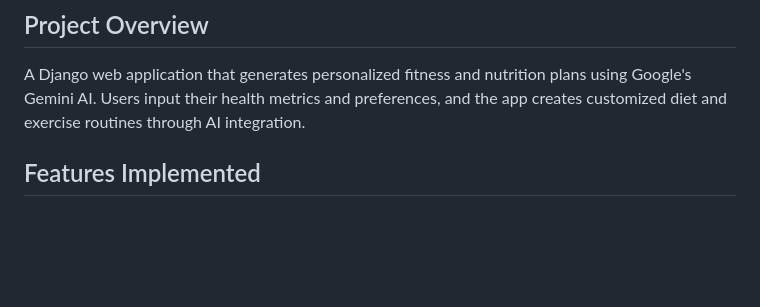
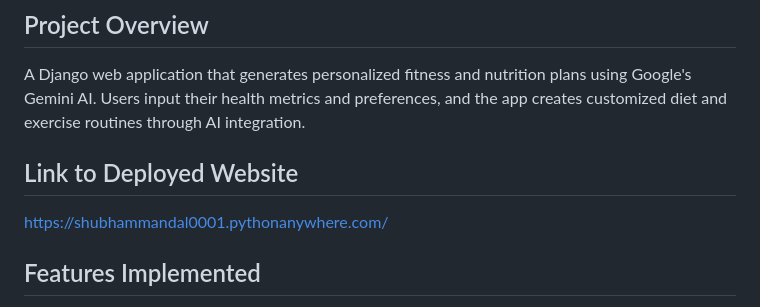
Before and after one commit to Shubham-Mandal-sudo/AI-Fitness-Assistant, a Markdown page: readme.md, the part around the change. GitHub-like rendering; blank space fills up the shorter version.

Commit message:
Added deployment link

```diff
--- a/readme.md
+++ b/readme.md
@@ -2,6 +2,10 @@
 
 ## Project Overview
 A Django web application that generates personalized fitness and nutrition plans using Google's Gemini AI. Users input their health metrics and preferences, and the app creates customized diet and exercise routines through AI integration.
+
+## Link to Deployed Website
+
+https://shubhammandal0001.pythonanywhere.com/
 
 ## Features Implemented
 - ✅ User input form for personal health data
```
